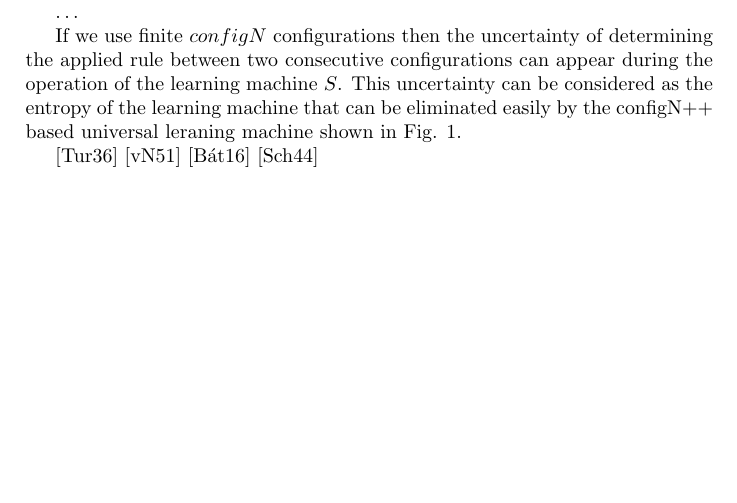
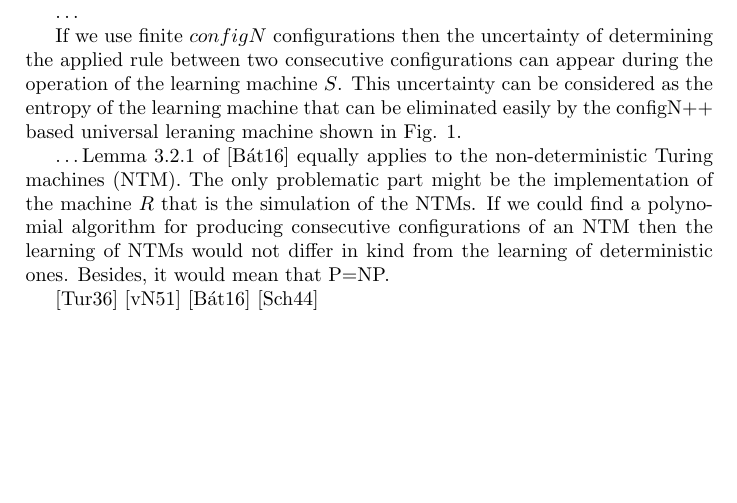
Before and after one commit to nbatfai/AlgorithmicFractals, a LaTeX paper (manuscript/AlgFract.tex, which reads manuscript/intro.tex): part of page 1 of 2, cut so that both start at the same text, the shorter picture padded with empty space. Compiled offline with pdfLaTeX.

Commit message:
Added P=NP :)

```diff
--- a/manuscript/intro.tex
+++ b/manuscript/intro.tex
@@ -7,6 +7,10 @@ The learning problem was introduced in \cite{TheorRobopsy} where the main idea w
 \dots
 
 If we use finite $configN$ configurations then the uncertainty of determining the applied rule between two consecutive configurations can appear during the operation of the learning machine $S$. This uncertainty can be considered as the entropy of the learning machine that can be eliminated easily by the configN++ based universal leraning machine shown in Fig. \ref{fig_ULM}.
+
+\dots
+Lemma 3.2.1 of \cite{TheorRobopsy} equally applies to the non-deterministic Turing machines (NTM). The only problematic part might be the implementation of the machine $R$ that is the simulation of the NTMs. If we could find a polynomial algorithm for producing consecutive configurations of an NTM then the learning of NTMs would not differ in kind from the learning of deterministic ones. Besides, it would mean that P=NP.
+
 
 \cite{Turing}
 \cite{Neumann}
```
